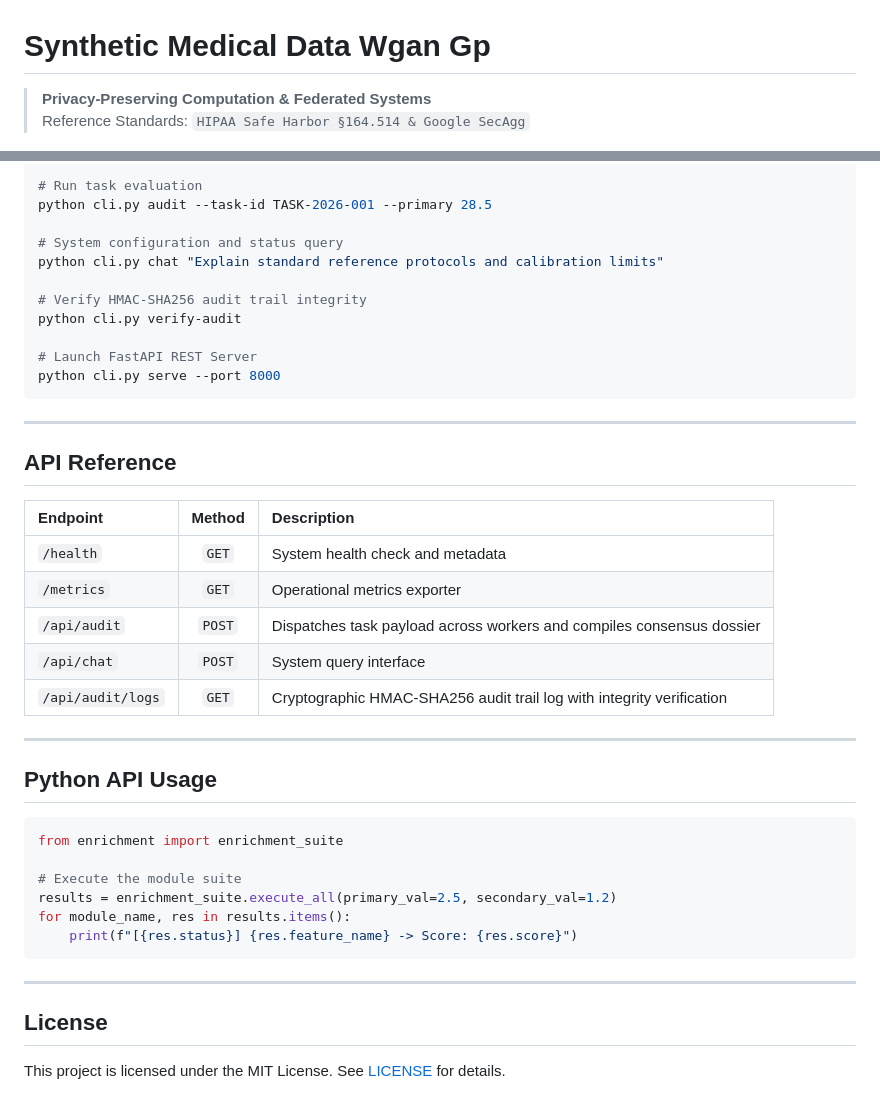
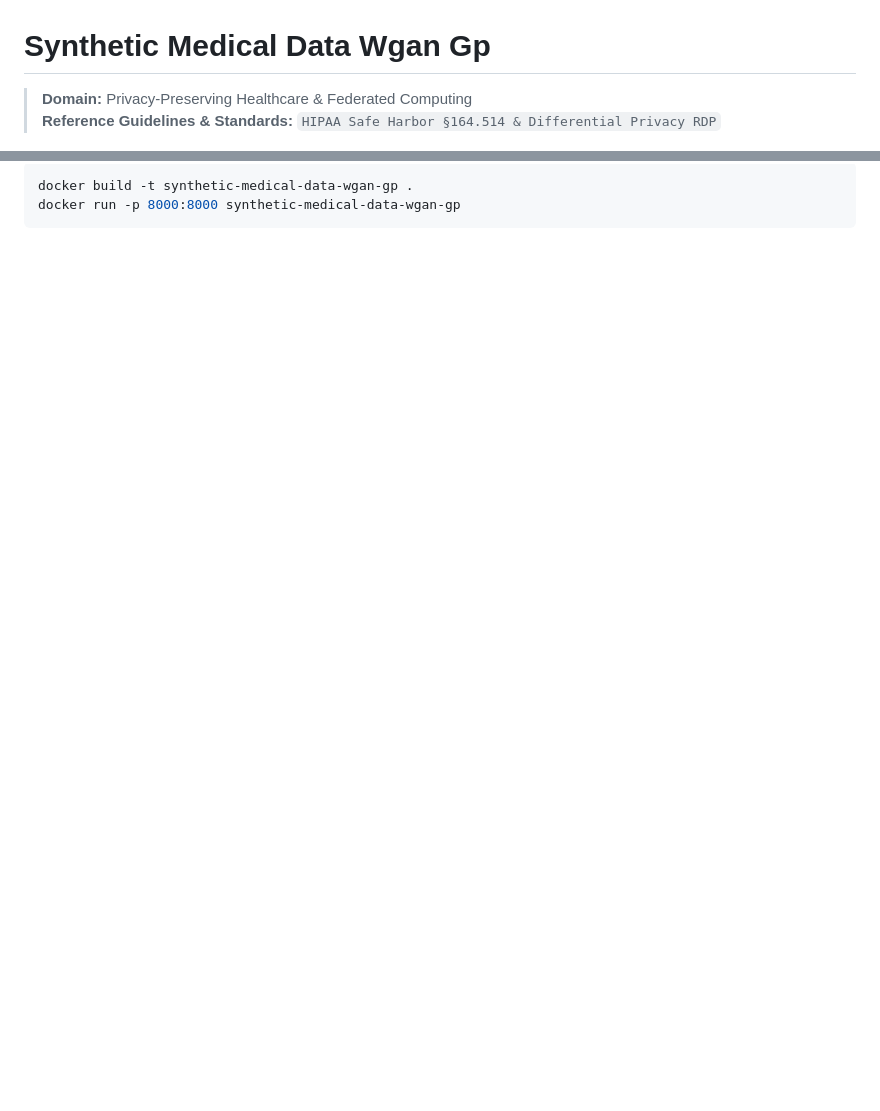
Before and after one commit to abusuraihsakhri/synthetic-medical-data-wgan-gp, a Markdown page: README.md, 2 parts joined by grey strips. Rendered like a GitHub page; blank space fills up the shorter version.

````diff
--- a/README.md
+++ b/README.md
@@ -1,7 +1,7 @@
 # Synthetic Medical Data Wgan Gp
 
-> **Privacy-Preserving Computation & Federated Systems**
-> Reference Standards: `HIPAA Safe Harbor §164.514 & Google SecAgg`
+> **Domain:** Privacy-Preserving Healthcare & Federated Computing
+> **Reference Guidelines & Standards:** `HIPAA Safe Harbor §164.514 & Differential Privacy RDP`
 
 <div align="center">
 
@@ -58,45 +95,5 @@
 
 ```bash
-# Run task evaluation
-python cli.py audit --task-id TASK-2026-001 --primary 28.5
-
-# System configuration and status query
-python cli.py chat "Explain standard reference protocols and calibration limits"
-
-# Verify HMAC-SHA256 audit trail integrity
-python cli.py verify-audit
-
-# Launch FastAPI REST Server
-python cli.py serve --port 8000
+docker build -t synthetic-medical-data-wgan-gp .
+docker run -p 8000:8000 synthetic-medical-data-wgan-gp
 ```
-
----
-
-## API Reference
-
-| Endpoint | Method | Description |
-|:---------|:------:|:------------|
-| `/health` | `GET` | System health check and metadata |
-| `/metrics` | `GET` | Operational metrics exporter |
-| `/api/audit` | `POST` | Dispatches task payload across workers and compiles consensus dossier |
-| `/api/chat` | `POST` | System query interface |
-| `/api/audit/logs` | `GET` | Cryptographic HMAC-SHA256 audit trail log with integrity verification |
-
----
-
-## Python API Usage
-
-```python
-from enrichment import enrichment_suite
-
-# Execute the module suite
-results = enrichment_suite.execute_all(primary_val=2.5, secondary_val=1.2)
-for module_name, res in results.items():
-    print(f"[{res.status}] {res.feature_name} -> Score: {res.score}")
-```
-
----
-
-## License
-
-This project is licensed under the MIT License. See [LICENSE](LICENSE) for details.
````
Also changed, not shown: other parts of README.md (+68 -31 lines).
